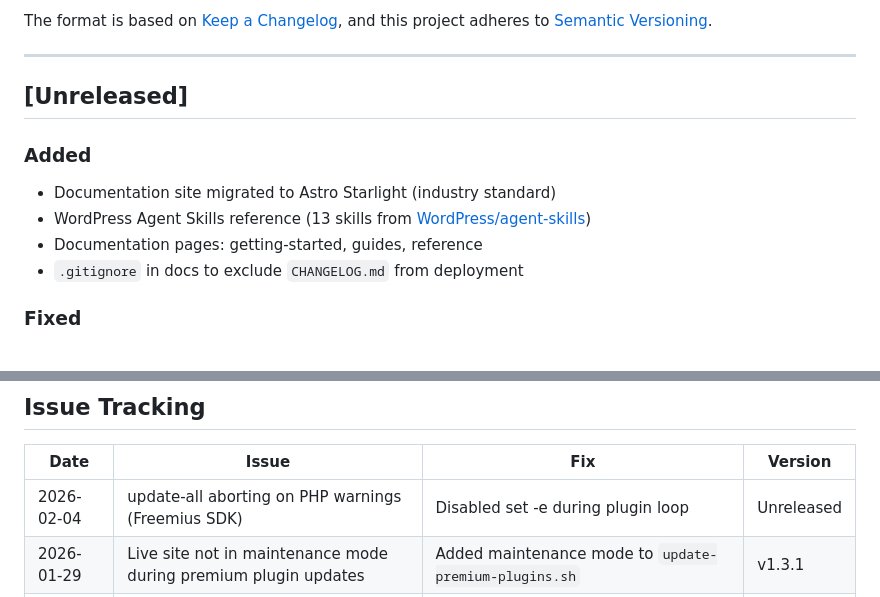
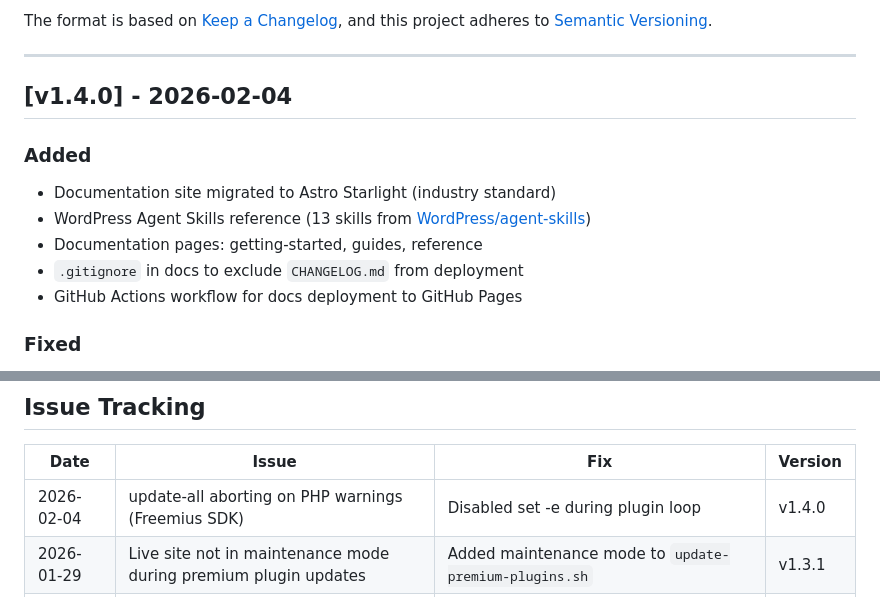
Before and after one commit to blaze-commerce/claude-wpm, a Markdown page: CHANGELOG.md, 2 parts joined by grey strips. Drawn GitHub-style.

Commit message:
docs: update CHANGELOG for v1.4.0 release
Co-Authored-By: Claude Opus 4.5 <noreply@anthropic.com>

```diff
--- a/CHANGELOG.md
+++ b/CHANGELOG.md
@@ -7,13 +7,14 @@ and this project adheres to [Semantic Versioning](https://semver.org/spec/v2.0.0
 
 ---
 
-## [Unreleased]
+## [v1.4.0] - 2026-02-04
 
 ### Added
 - Documentation site migrated to Astro Starlight (industry standard)
 - WordPress Agent Skills reference (13 skills from [WordPress/agent-skills](https://github.com/WordPress/agent-skills))
 - Documentation pages: getting-started, guides, reference
 - `.gitignore` in docs to exclude `CHANGELOG.md` from deployment
+- GitHub Actions workflow for docs deployment to GitHub Pages
 
 ### Fixed
 - `update-premium-plugins.sh` update-all loop aborting on PHP warnings (set -e issue)
@@ -107,7 +108,7 @@ and this project adheres to [Semantic Versioning](https://semver.org/spec/v2.0.0
 
 | Date | Issue | Fix | Version |
 |------|-------|-----|---------|
-| 2026-02-04 | update-all aborting on PHP warnings (Freemius SDK) | Disabled set -e during plugin loop | Unreleased |
+| 2026-02-04 | update-all aborting on PHP warnings (Freemius SDK) | Disabled set -e during plugin loop | v1.4.0 |
 | 2026-01-29 | Live site not in maintenance mode during premium plugin updates | Added maintenance mode to `update-premium-plugins.sh` | v1.3.1 |
 | 2026-01-29 | Premium plugins (astra-addon, ultimate-elementor) not detected | Added missing patterns to PREMIUM_PATTERNS array | v1.3.1 |
 | 2026-01-29 | shellcheck SC2016 failing CI | Added shellcheck disable comment for intentional single quotes | v1.3.0 |
```
